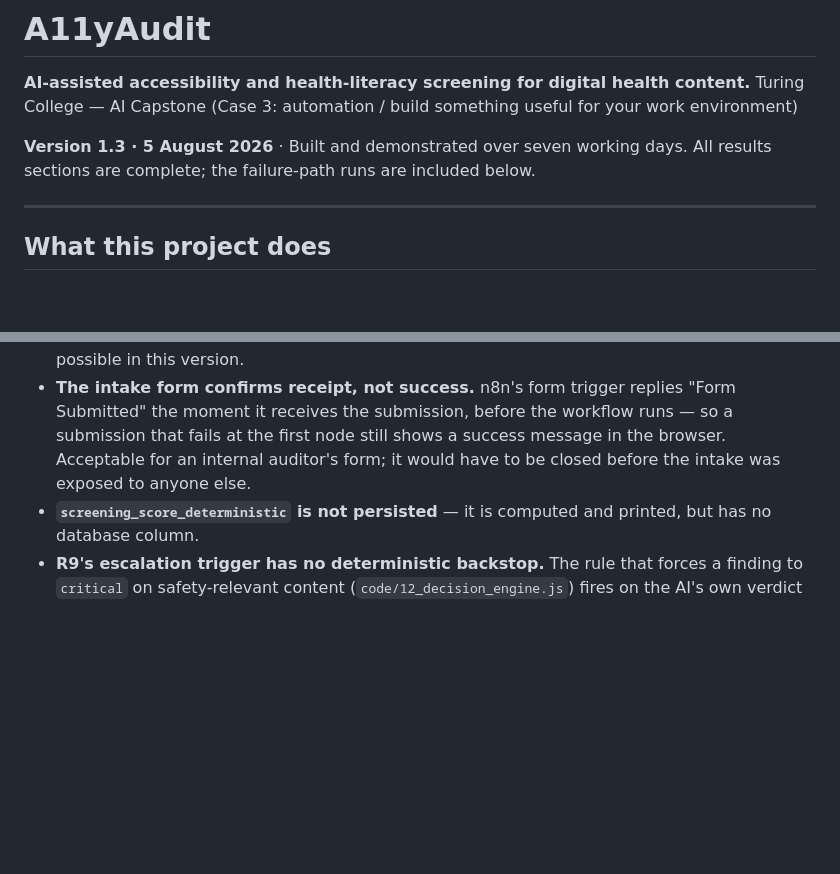
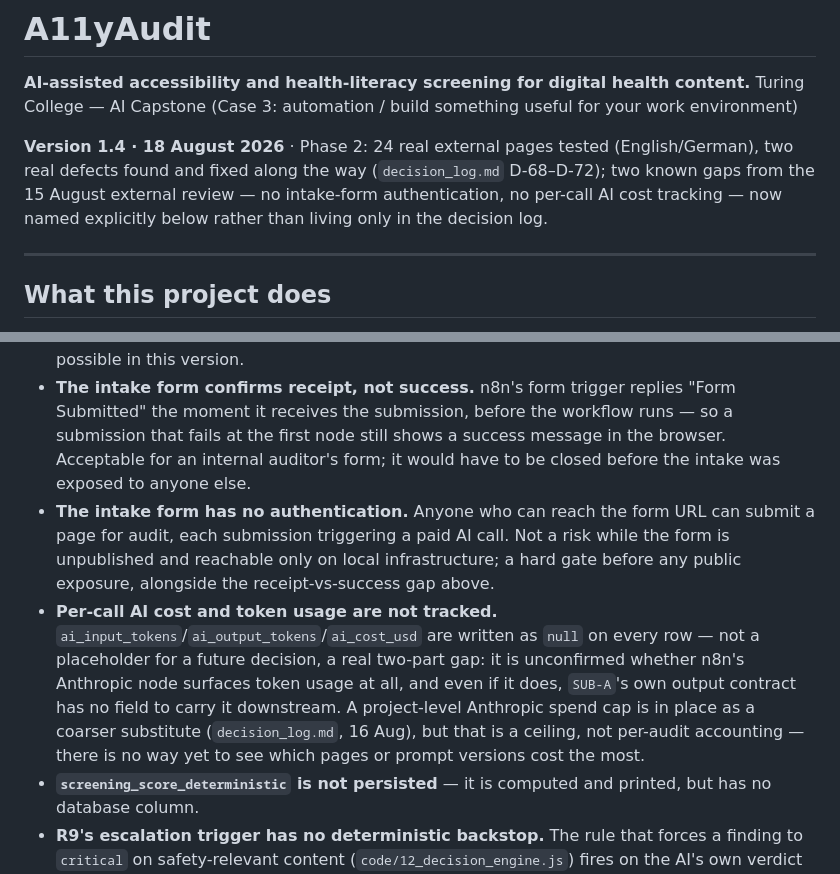
Before and after one commit to claudiabassier/a11yaudit-agent, a Markdown page: readme.md, 2 parts joined by grey strips. GitHub-like rendering; blank space fills up the shorter version.

Commit message:
readme.md: sync real-page testing results, name two review gaps explicitly
A rigorous project-consistency pass found readme.md -- the actual Turing
deliverable -- hadn't been updated for the day's biggest milestones: the
D-68 content-scoping bug, the D-71 SQL-comment bug, or the 24-page corpus.
Added a Results paragraph summarising both, sourced to decision_log.md.

Also found: two gaps the 15 August external review named explicitly (no
intake-form authentication, no per-call AI cost/token tracking) were
tracked in decision_log.md/A11yAudit_Fahrplan.md but never stated in
readme.md's own "What it is not" section, despite a Fahrplan note
pointing readers there for the authentication gap specifically. Added
both as named limitations rather than left implicit.

Version 1.3 -> 1.4.

```diff
--- a/readme.md
+++ b/readme.md
@@ -3,7 +3,7 @@
 **AI-assisted accessibility and health-literacy screening for digital health content.**
 Turing College — AI Capstone (Case 3: automation / build something useful for your work environment)
 
-**Version 1.3 · 5 August 2026** · Built and demonstrated over seven working days. All results sections are complete; the failure-path runs are included below.
+**Version 1.4 · 18 August 2026** · Phase 2: 24 real external pages tested (English/German), two real defects found and fixed along the way (`decision_log.md` D-68–D-72); two known gaps from the 15 August external review — no intake-form authentication, no per-call AI cost tracking — now named explicitly below rather than living only in the decision log.
 
 ---
 
@@ -106,6 +108,8 @@ Stated plainly, because these limits are part of the design rather than gaps in
 - **Accuracy has one small data point, not a validated measurement.** A single rater hand-scored PEMAT-P/CCI on the two Day-5 fixtures independently (blind to the AI's answers while scoring) and compared against the AI's actual 4 August verdicts: 74.5% raw agreement on AI-decided items (79.5% excluding one worksheet gap — see `docs/hand-scoring-comparison.md`, `decision_log.md` D-67). This is one rater, two fixtures, not the two-independent-raters design PEMAT itself specifies, and not a substitute for the false-positive rate that will eventually come from routine use via the database's own recorded verdicts.
 - **Per-item verdicts are reported but not stored.** The `instrument_items` table was designed and cut for time (see `decision_log.md` D-14, D-20, D-34). Item-by-item reasoning appears in each report; it is not queryable across audits, so no cross-page analysis of instrument items is possible in this version.
 - **The intake form confirms receipt, not success.** n8n's form trigger replies "Form Submitted" the moment it receives the submission, before the workflow runs — so a submission that fails at the first node still shows a success message in the browser. Acceptable for an internal auditor's form; it would have to be closed before the intake was exposed to anyone else.
+- **The intake form has no authentication.** Anyone who can reach the form URL can submit a page for audit, each submission triggering a paid AI call. Not a risk while the form is unpublished and reachable only on local infrastructure; a hard gate before any public exposure, alongside the receipt-vs-success gap above.
+- **Per-call AI cost and token usage are not tracked.** `ai_input_tokens`/`ai_output_tokens`/`ai_cost_usd` are written as `null` on every row — not a placeholder for a future decision, a real two-part gap: it is unconfirmed whether n8n's Anthropic node surfaces token usage at all, and even if it does, `SUB-A`'s own output contract has no field to carry it downstream. A project-level Anthropic spend cap is in place as a coarser substitute (`decision_log.md`, 16 Aug), but that is a ceiling, not per-audit accounting — there is no way yet to see which pages or prompt versions cost the most.
 - **`screening_score_deterministic` is not persisted** — it is computed and printed, but has no database column.
 - **R9's escalation trigger has no deterministic backstop.** The rule that forces a finding to `critical` on safety-relevant content (`code/12_decision_engine.js`) fires on the AI's own verdict for PEMAT item 4 / CCI item 7 — neither item has a deterministic counterpart, unlike most instrument items where a machine check can override the AI. An AI that asserts "pass" without grounds is not caught anywhere downstream.
 - **No data-retention or deletion mechanism exists.** Audited content — page excerpts, evidence quotes, generated reports — persists in Postgres indefinitely once written. There is no TTL, no purge job, and no procedure for honouring a deletion request. For a tool that audits health content, this is a real gap against GDPR Art. 5(1)(e) and Art. 17, not a theoretical one.
```
Also changed, not shown: other parts of readme.md (+2 -0 lines).
